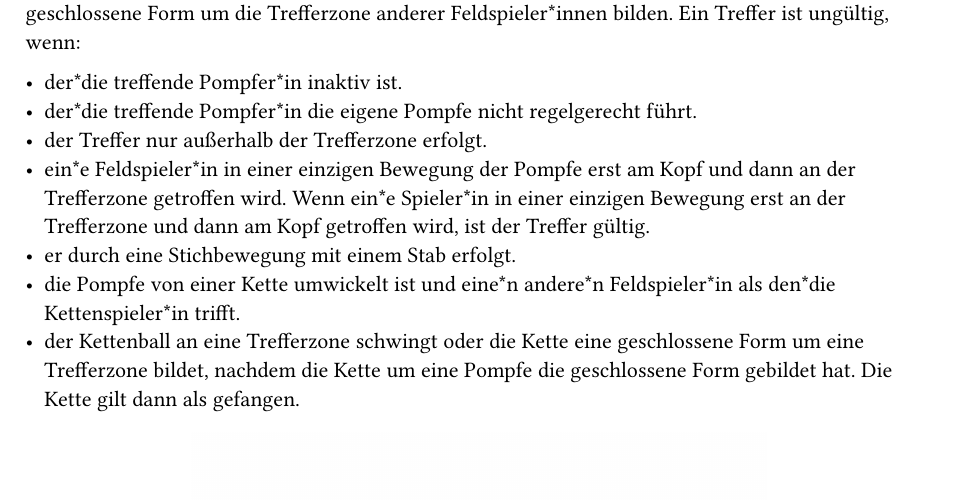
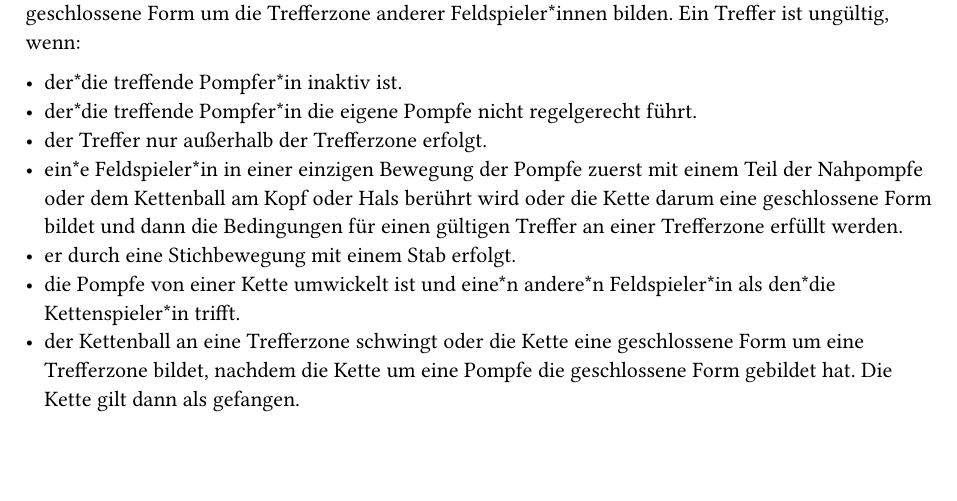
Before and after one commit to JuggerGermany/Regelwerk, a Typst document (typst/regeln/aktive_pompferinnen/gueltig_ungueltig_treffen.typ): part of the page, cut so that both start at the same text. Compiled offline with Typst 0.15.

Commit message:
Kettenband Kopf

```diff
--- a/typst/regeln/aktive_pompferinnen/gueltig_ungueltig_treffen.typ
+++ b/typst/regeln/aktive_pompferinnen/gueltig_ungueltig_treffen.typ
@@ -9,7 +9,7 @@ Ein Treffer ist ungültig, wenn:
 - der*die treffende Pompfer*in inaktiv ist.
 - der*die treffende Pompfer*in die eigene Pompfe nicht regelgerecht führt.
 - der Treffer nur außerhalb der Trefferzone erfolgt.
-- ein*e Feldspieler*in in einer einzigen Bewegung der Pompfe erst am Kopf und dann an der Trefferzone getroffen wird. Wenn ein*e Spieler*in in einer einzigen Bewegung erst an der Trefferzone und dann am Kopf getroffen wird, ist der Treffer gültig.
+- ein*e Feldspieler*in in einer einzigen Bewegung der Pompfe zuerst mit einem Teil der Nahpompfe oder dem Kettenball am Kopf oder Hals berührt wird oder die Kette darum eine geschlossene Form bildet und dann die Bedingungen für einen gültigen Treffer an einer Trefferzone erfüllt werden.
 - er durch eine Stichbewegung mit einem Stab erfolgt.
 - die Pompfe von einer Kette umwickelt ist und eine*n andere*n Feldspieler*in als den*die Kettenspieler*in trifft.
 - der Kettenball an eine Trefferzone schwingt oder die Kette eine geschlossene Form um eine Trefferzone bildet, nachdem die Kette um eine Pompfe die geschlossene Form gebildet hat. Die Kette gilt dann als gefangen.
```
